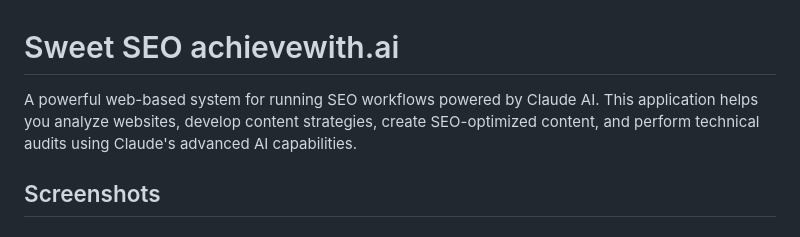
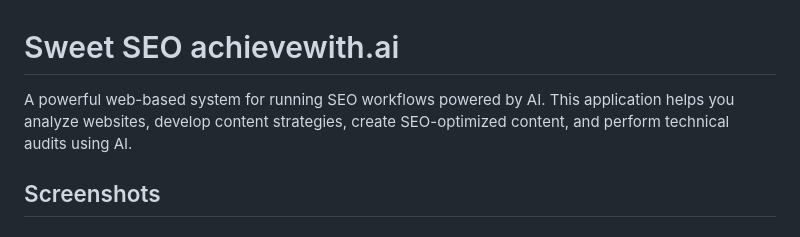
Before and after one commit to kitsharma/seo-workflow, a Markdown page: README.md, the part around the change. Rendered like a GitHub page.

Commit message:
Update README.md
Refined the description.

```diff
--- a/README.md
+++ b/README.md
@@ -1,6 +1,6 @@
 # Sweet SEO achievewith.ai
 
-A powerful web-based system for running SEO workflows powered by Claude AI. This application helps you analyze websites, develop content strategies, create SEO-optimized content, and perform technical audits using Claude's advanced AI capabilities.
+A powerful web-based system for running SEO workflows powered by AI. This application helps you analyze websites, develop content strategies, create SEO-optimized content, and perform technical audits using AI.
 
 ## Screenshots
 
```
